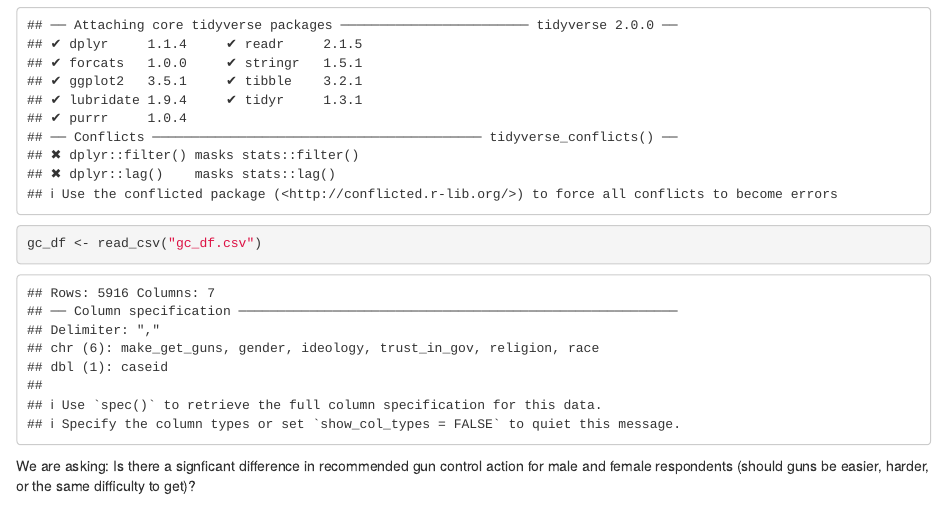
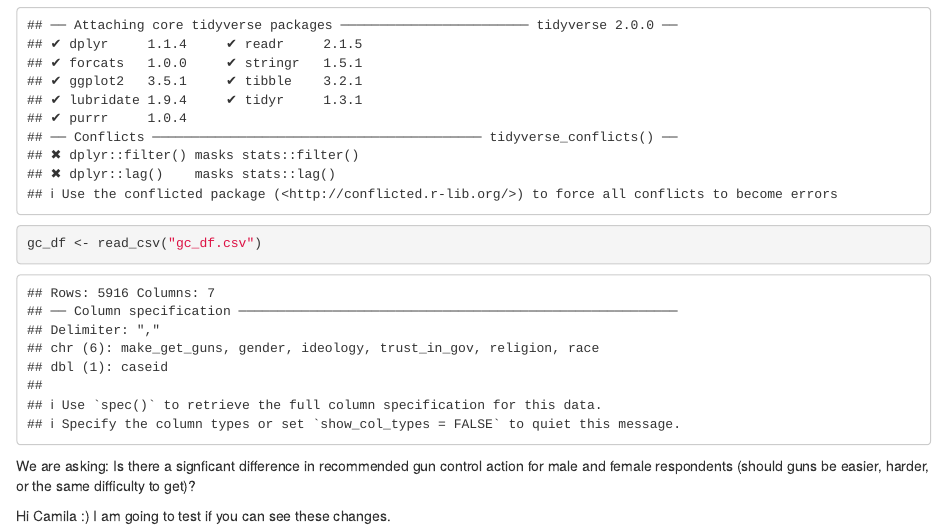
Before and after one commit to camilabobroff/lab-7-chi-camila, an R Markdown document (camila_lab7.Rmd): the page in a window 1100 px wide, from 200 px down. Rendered offline with R 4.5, knitr and Pandoc, with nearby package versions.

Commit message:
Testing to see if the creator can pull

````diff
--- a/camila_lab7.Rmd
+++ b/camila_lab7.Rmd
@@ -18,3 +18,5 @@ gc_df <- read_csv("gc_df.csv")
 ```
 
 We are asking: Is there a signficant difference in recommended gun control action for male and female respondents (should guns be easier, harder, or the same difficulty to get)?
+
+Hi Camila :) I am going to test if you can see these changes.
````
